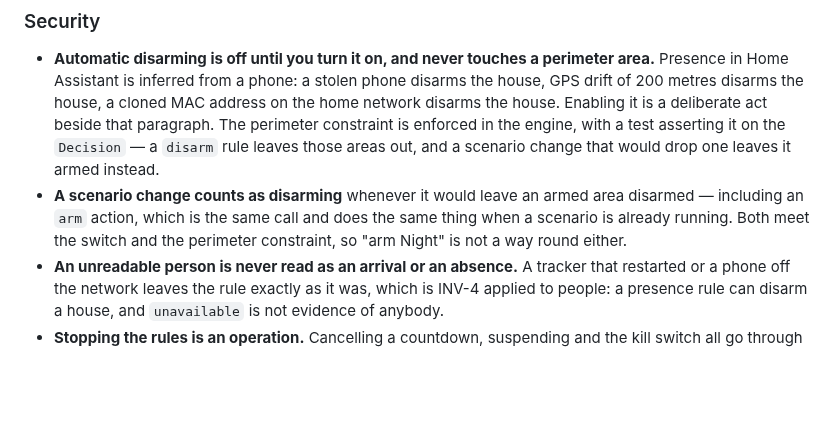
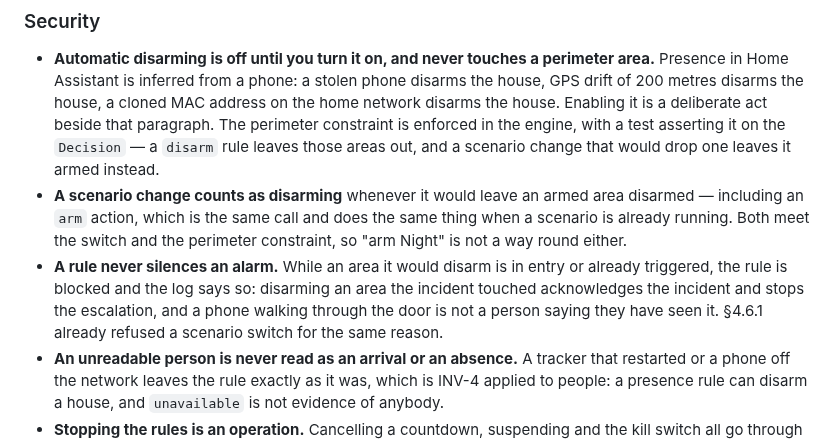
Before and after one commit to foyer-labs/Foyer-Home-Defender, a Markdown page: CHANGELOG.md, the part around the change. Drawn GitHub-style; blank space fills up the shorter version.

Commit message:
The changelog owed a line to the rule that never silences an alarm
Co-Authored-By: Claude Opus 5 <noreply@anthropic.com>

```diff
--- a/CHANGELOG.md
+++ b/CHANGELOG.md
@@ -73,6 +73,12 @@ perimeter until you mark one.
   area disarmed — including an `arm` action, which is the same call and does
   the same thing when a scenario is already running. Both meet the switch and
   the perimeter constraint, so "arm Night" is not a way round either.
+- **A rule never silences an alarm.** While an area it would disarm is in
+  entry or already triggered, the rule is blocked and the log says so:
+  disarming an area the incident touched acknowledges the incident and stops
+  the escalation, and a phone walking through the door is not a person saying
+  they have seen it. §4.6.1 already refused a scenario switch for the same
+  reason.
 - **An unreadable person is never read as an arrival or an absence.** A
   tracker that restarted or a phone off the network leaves the rule exactly as
   it was, which is INV-4 applied to people: a presence rule can disarm a
```
